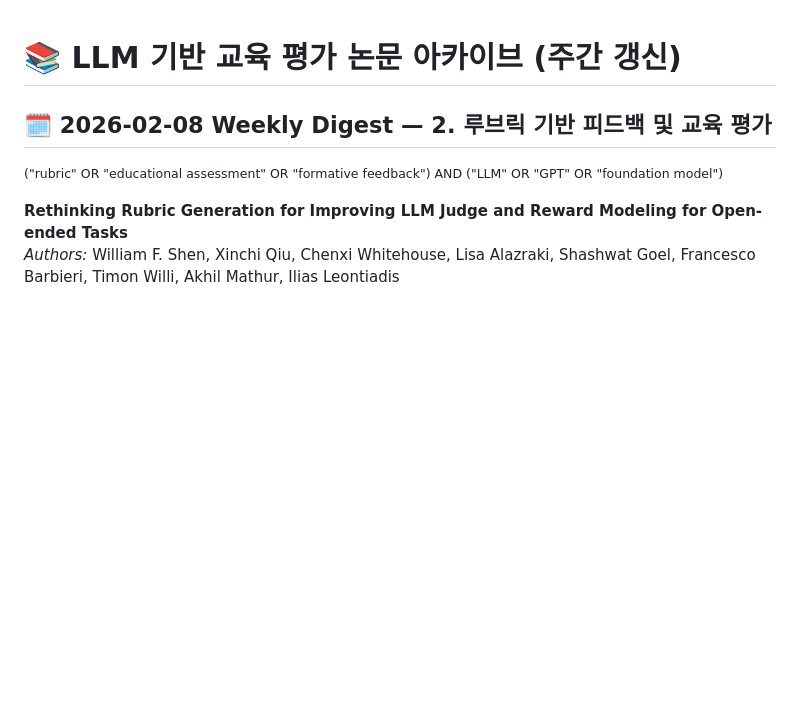
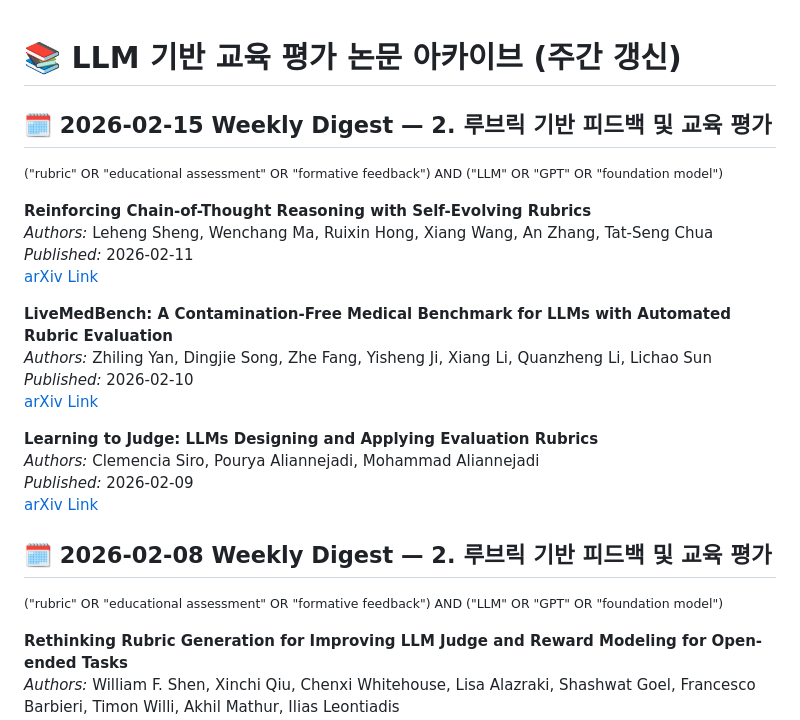
Before and after one commit to lovehyun/arxiv-llmedu, a Markdown page: data/papers_2026.md, the part around the change. Rendered like a GitHub page; blank space fills up the shorter version.

Commit message:
Weekly arXiv update 2026-02-15

```diff
--- a/data/papers_2026.md
+++ b/data/papers_2026.md
@@ -3,6 +3,25 @@
 
 
 
+
+
+## 🗓️ 2026-02-15 Weekly Digest — 2. 루브릭 기반 피드백 및 교육 평가
+<small>("rubric" OR "educational assessment" OR "formative feedback") AND ("LLM" OR "GPT" OR "foundation model")</small>
+
+**Reinforcing Chain-of-Thought Reasoning with Self-Evolving Rubrics**
+_Authors:_ Leheng Sheng, Wenchang Ma, Ruixin Hong, Xiang Wang, An Zhang, Tat-Seng Chua
+_Published:_ 2026-02-11
+[arXiv Link](https://arxiv.org/abs/2602.10885v1)
+
+**LiveMedBench: A Contamination-Free Medical Benchmark for LLMs with Automated Rubric Evaluation**
+_Authors:_ Zhiling Yan, Dingjie Song, Zhe Fang, Yisheng Ji, Xiang Li, Quanzheng Li, Lichao Sun
+_Published:_ 2026-02-10
+[arXiv Link](https://arxiv.org/abs/2602.10367v1)
+
+**Learning to Judge: LLMs Designing and Applying Evaluation Rubrics**
+_Authors:_ Clemencia Siro, Pourya Aliannejadi, Mohammad Aliannejadi
+_Published:_ 2026-02-09
+[arXiv Link](https://arxiv.org/abs/2602.08672v1)
 
 ## 🗓️ 2026-02-08 Weekly Digest — 2. 루브릭 기반 피드백 및 교육 평가
 <small>("rubric" OR "educational assessment" OR "formative feedback") AND ("LLM" OR "GPT" OR "foundation model")</small>
```
